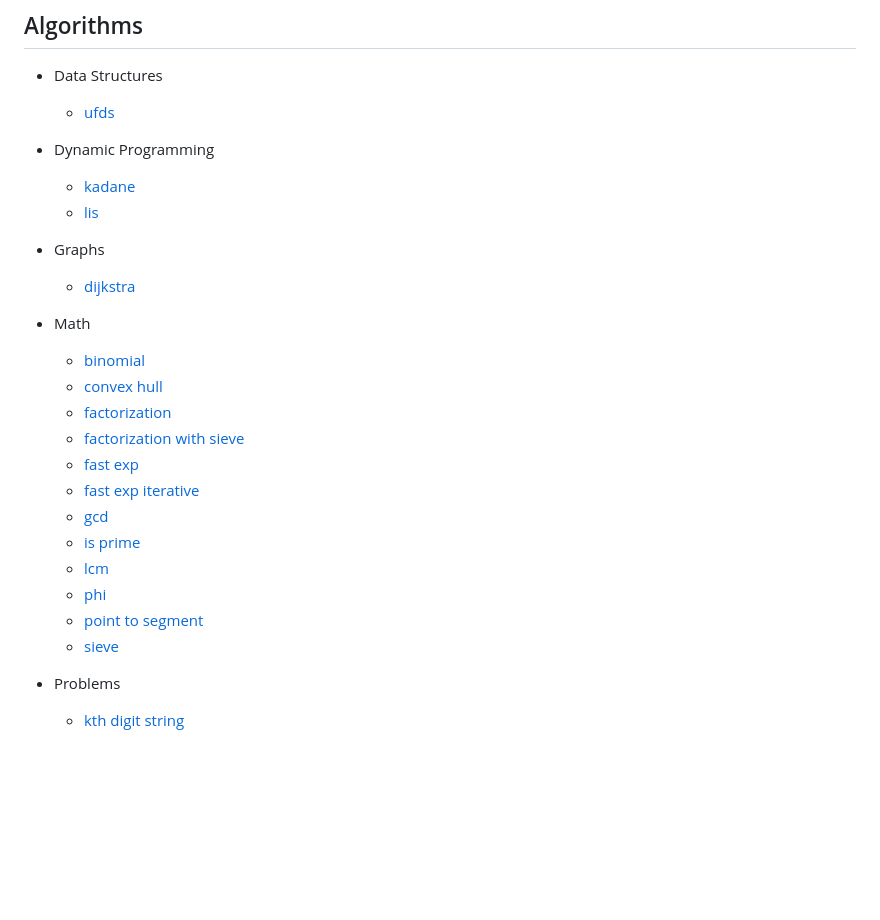
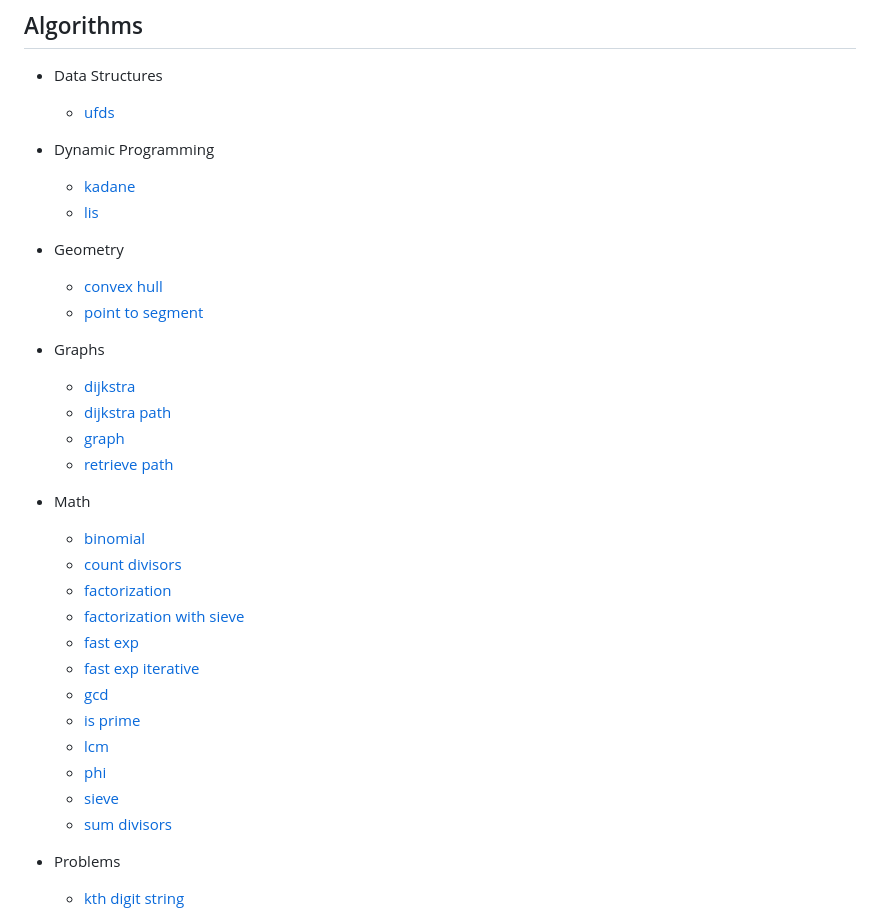
Before and after one commit to mateusvrs/competitive-programming, a Markdown page: README.md, the part around the change. GitHub-like rendering; blank space fills up the shorter version.

Commit message:
docs(readme): update to match with notebook

```diff
--- a/README.md
+++ b/README.md
@@ -11,12 +11,19 @@ In this repository, you'll find algorithms and data structure implementations fo
   - [kadane](/algorithms/dynamic-programming/kadane.cpp)
   - [lis](/algorithms/dynamic-programming/lis.cpp)
 
+- Geometry
+  - [convex hull](/algorithms/geometry/convex-hull.cpp)
+  - [point to segment](/algorithms/geometry/point-to-segment.cpp)
+
 - Graphs
   - [dijkstra](/algorithms/graphs/dijkstra.cpp)
+  - [dijkstra path](/algorithms/graphs/dijkstra-path.cpp)
+  - [graph](/algorithms/graphs/graph.cpp)
+  - [retrieve path](/algorithms/graphs/retrieve-path.cpp)
 
 - Math
   - [binomial](/algorithms/math/binomial.cpp)
-  - [convex hull](/algorithms/math/convex-hull.cpp)
+  - [count divisors](/algorithms/math/count-divisors.cpp)
   - [factorization](/algorithms/math/factorization.cpp)
   - [factorization with sieve](/algorithms/math/factorization-with-sieve.cpp)
   - [fast exp](/algorithms/math/fast-exp.cpp)
@@ -25,8 +32,8 @@ In this repository, you'll find algorithms and data structure implementations fo
   - [is prime](/algorithms/math/is-prime.cpp)
   - [lcm](/algorithms/math/lcm.cpp)
   - [phi](/algorithms/math/phi.cpp)
-  - [point to segment](/algorithms/math/point-to-segment.cpp)
   - [sieve](/algorithms/math/sieve.cpp)
+  - [sum divisors](/algorithms/math/sum-divisors.cpp)
 
 - Problems
   - [kth digit string](/algorithms/problems/kth-digit-string.cpp)
```
